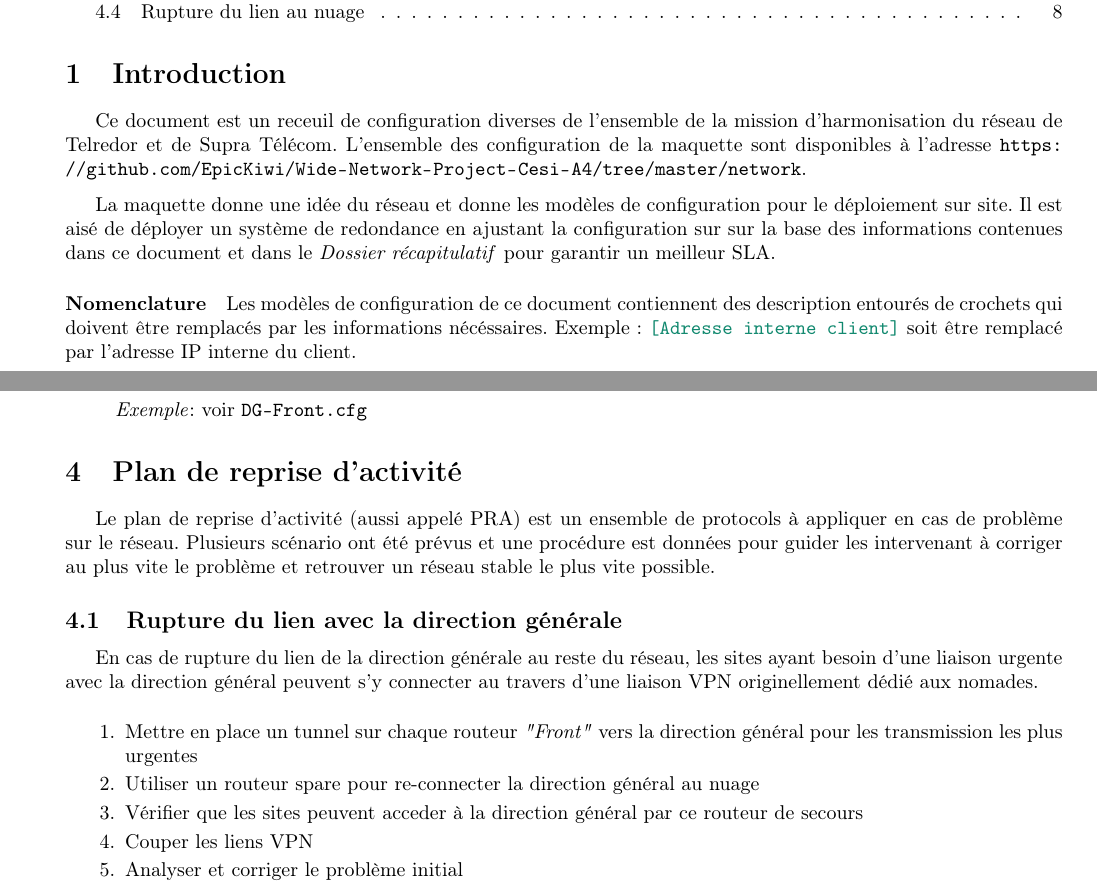
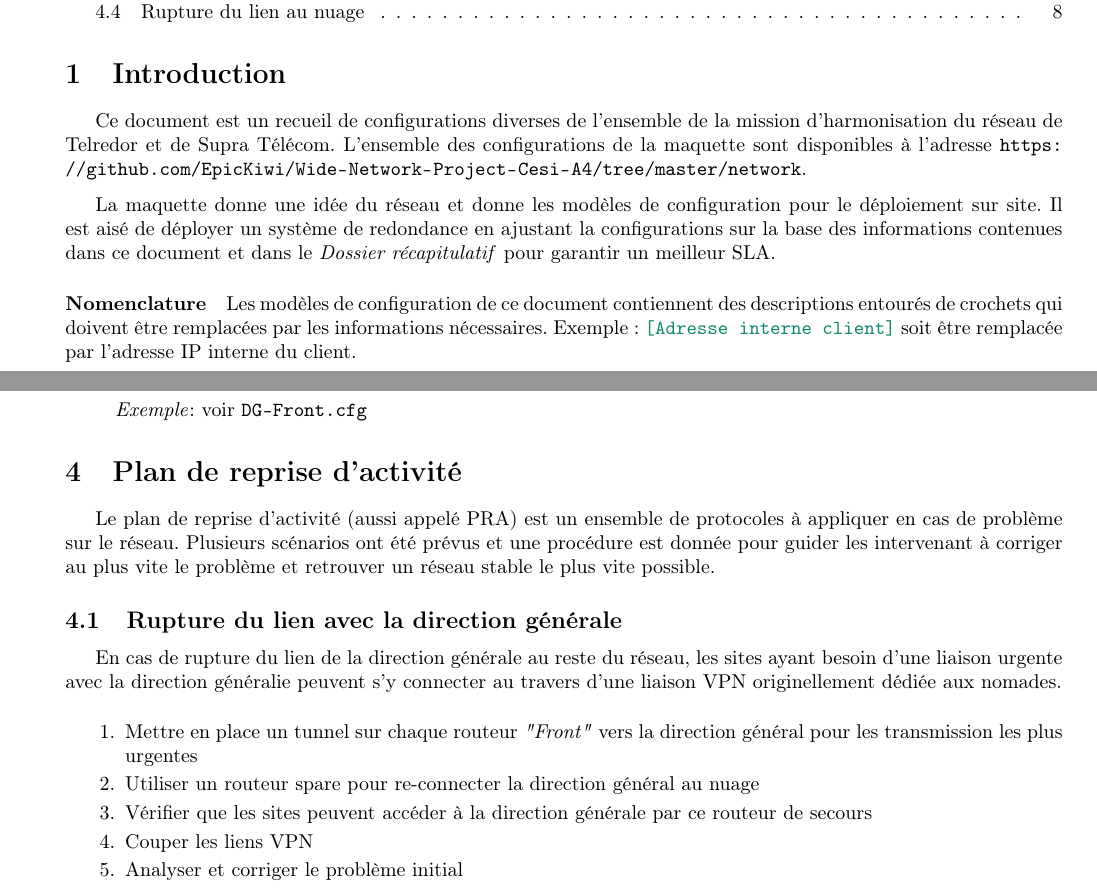
Before and after one commit to EpicKiwi/Wide-Network-Project-Cesi-A4, a LaTeX document (dossier-configuration/dossier-configuration.tex): two parts of pages 1 and 7 of 8, joined at a grey line, cut so that both start at the same text. Compiled offline with pdfLaTeX.

```diff
--- a/dossier-configuration/dossier-configuration.tex
+++ b/dossier-configuration/dossier-configuration.tex
@@ -78,16 +78,16 @@
 
 \section{Introduction}
 
-Ce document est un receuil de configuration diverses de l'ensemble de la mission d'harmonisation du réseau de \tlr et de \spr.
-L'ensemble des configuration de la maquette sont disponibles à l'adresse \url{https://github.com/EpicKiwi/Wide-Network-Project-Cesi-A4/tree/master/network}.
+Ce document est un recueil de configurations diverses de l'ensemble de la mission d'harmonisation du réseau de \tlr et de \spr.
+L'ensemble des configurations de la maquette sont disponibles à l'adresse \url{https://github.com/EpicKiwi/Wide-Network-Project-Cesi-A4/tree/master/network}.
 
 \medskip
 
 La maquette donne une idée du réseau et donne les modèles de configuration pour le déploiement sur site.
-Il est aisé de déployer un système de redondance en ajustant la configuration sur sur la base des informations contenues dans ce document et dans le \emph{Dossier récapitulatif} pour garantir un meilleur SLA.
+Il est aisé de déployer un système de redondance en ajustant la configurations sur la base des informations contenues dans ce document et dans le \emph{Dossier récapitulatif} pour garantir un meilleur SLA.
 
-\paragraph{Nomenclature} Les modèles de configuration de ce document contiennent des description entourés de crochets qui doivent être remplacés par les informations nécéssaires.
-Exemple : \texttt{\color{PineGreen}[Adresse interne client]} soit être remplacé par l'adresse IP interne du client.
+\paragraph{Nomenclature} Les modèles de configuration de ce document contiennent des descriptions entourés de crochets qui doivent être remplacées par les informations nécessaires.
+Exemple : \texttt{\color{PineGreen}[Adresse interne client]} soit être remplacée par l'adresse IP interne du client.
 
 \section{Modèle de configuration \spr}
 
@@ -392,19 +392,19 @@
 
 \section{Plan de reprise d'activité}
 
-Le plan de reprise d'activité (aussi appelé PRA) est un ensemble de protocols à appliquer en cas de problème sur le réseau.
-Plusieurs scénario ont été prévus et une procédure est données pour guider les intervenant à corriger au plus vite le problème et retrouver un réseau stable le plus vite possible.
+Le plan de reprise d'activité (aussi appelé PRA) est un ensemble de protocoles à appliquer en cas de problème sur le réseau.
+Plusieurs scénarios ont été prévus et une procédure est donnée pour guider les intervenant à corriger au plus vite le problème et retrouver un réseau stable le plus vite possible.
 
 \subsection{Rupture du lien avec la direction générale}
 
-En cas de rupture du lien de la direction générale au reste du réseau, les sites ayant besoin d'une liaison urgente avec la direction général peuvent s'y connecter au travers d'une liaison VPN originellement dédié aux nomades.
+En cas de rupture du lien de la direction générale au reste du réseau, les sites ayant besoin d'une liaison urgente avec la direction généralie peuvent s'y connecter au travers d'une liaison VPN originellement dédiée aux nomades.
 
 \bigskip
 
 \begin{enumerate}
 \item Mettre en place un tunnel sur chaque routeur \emph{"Front"} vers la direction général pour les transmission les plus urgentes
 \item Utiliser un routeur spare pour re-connecter la direction général au nuage
-\item Vérifier que les sites peuvent acceder à la direction général par ce routeur de secours
+\item Vérifier que les sites peuvent accéder à la direction générale par ce routeur de secours
 \item Couper les liens VPN
 \item Analyser et corriger le problème initial
 \item Remettre en place le routeur initial pour reprendre le traffic initial
```
Also changed, not shown: dossier-configuration/dossier-configuration.tex (30 more changed lines).
